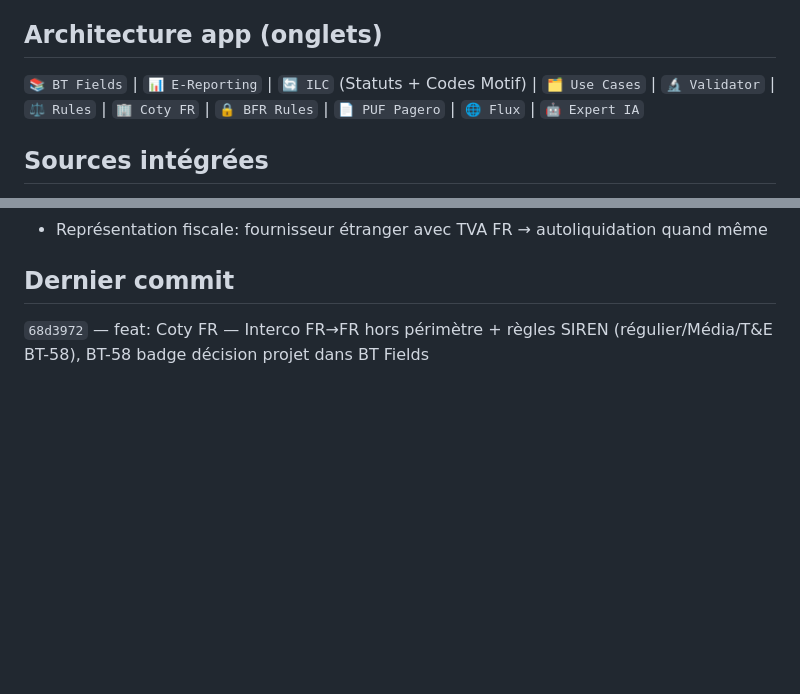
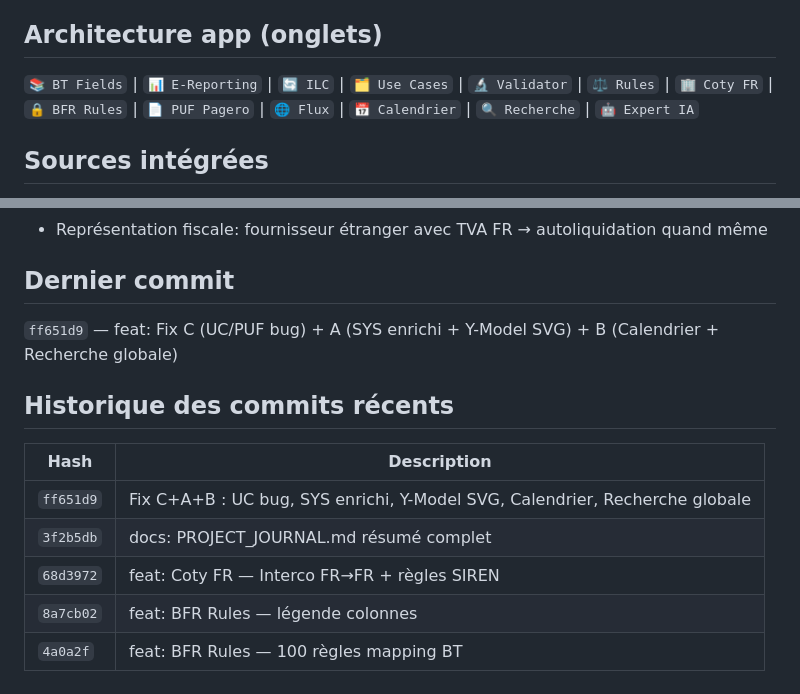
Before and after one commit to dav06200ghi-lgtm/afnor-suite, a Markdown page: PROJECT_JOURNAL.md, 2 parts joined by grey strips. Drawn GitHub-style; blank space fills up the shorter version.

Commit message:
docs: PROJECT_JOURNAL — ajout onglets Calendrier+Recherche, historique commits

```diff
--- a/PROJECT_JOURNAL.md
+++ b/PROJECT_JOURNAL.md
@@ -17,7 +17,7 @@
 - **Interlocuteurs** : Edgar Palau (e-Invoicing AP Lead), Laurent Malzac (Pagero FR), Valérie Charpentier
 
 ## Architecture app (onglets)
-`📚 BT Fields` | `📊 E-Reporting` | `🔄 ILC` (Statuts + Codes Motif) | `🗂️ Use Cases` | `🔬 Validator` | `⚖️ Rules` | `🏢 Coty FR` | `🔒 BFR Rules` | `📄 PUF Pagero` | `🌐 Flux` | `🤖 Expert IA`
+`📚 BT Fields` | `📊 E-Reporting` | `🔄 ILC` | `🗂️ Use Cases` | `🔬 Validator` | `⚖️ Rules` | `🏢 Coty FR` | `🔒 BFR Rules` | `📄 PUF Pagero` | `🌐 Flux` | `📅 Calendrier` | `🔍 Recherche` | `🤖 Expert IA`
 
 ## Sources intégrées
 - XP_Z12-012_Annexe_A_2026_V1_3.xlsx — norme AFNOR
@@ -135,4 +135,13 @@ Filtres section: all/header/seller/buyer/delivery/payment/allowcharges/amounts/v
 - Représentation fiscale: fournisseur étranger avec TVA FR → autoliquidation quand même
 
 ## Dernier commit
-`68d3972` — feat: Coty FR — Interco FR→FR hors périmètre + règles SIREN (régulier/Média/T&E BT-58), BT-58 badge décision projet dans BT Fields
+`ff651d9` — feat: Fix C (UC/PUF bug) + A (SYS enrichi + Y-Model SVG) + B (Calendrier + Recherche globale)
+
+## Historique des commits récents
+| Hash | Description |
+|------|-------------|
+| `ff651d9` | Fix C+A+B : UC bug, SYS enrichi, Y-Model SVG, Calendrier, Recherche globale |
+| `3f2b5db` | docs: PROJECT_JOURNAL.md résumé complet |
+| `68d3972` | feat: Coty FR — Interco FR→FR + règles SIREN |
+| `8a7cb02` | feat: BFR Rules — légende colonnes |
+| `4a0a2f`  | feat: BFR Rules — 100 règles mapping BT |
```
